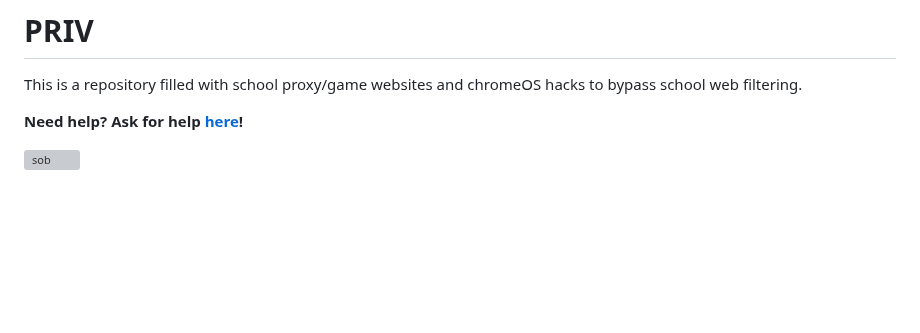
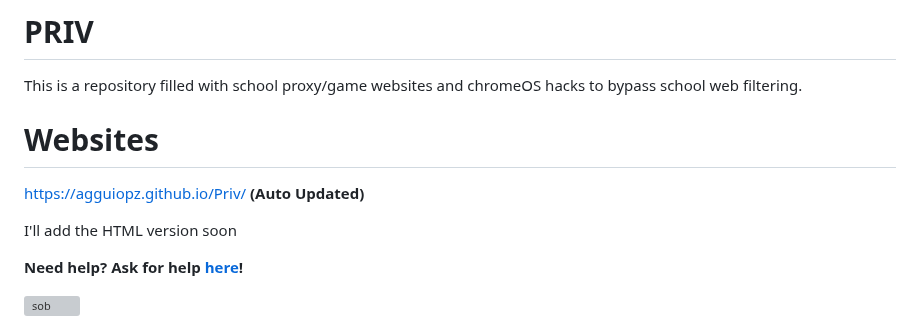
Before and after one commit to notblankkljfvjlkgfelk/PrivFork, a Markdown page: README.md, the part around the change. Rendered like a GitHub page; blank space fills up the shorter version; grey boxes are pictures that could not be loaded.

Commit message:
Update README.md
Added an auto updated website

```diff
--- a/README.md
+++ b/README.md
@@ -1,5 +1,10 @@
 # PRIV
 This is a repository filled with school proxy/game websites and chromeOS hacks to bypass school web filtering.
+
+# Websites
+https://agguiopz.github.io/Priv/ **(Auto Updated)**
+
+I'll add the HTML version soon
 
 **Need help? Ask for help <a href="https://discadia.com/link-drop-2-0">here</a>!**
 
```
